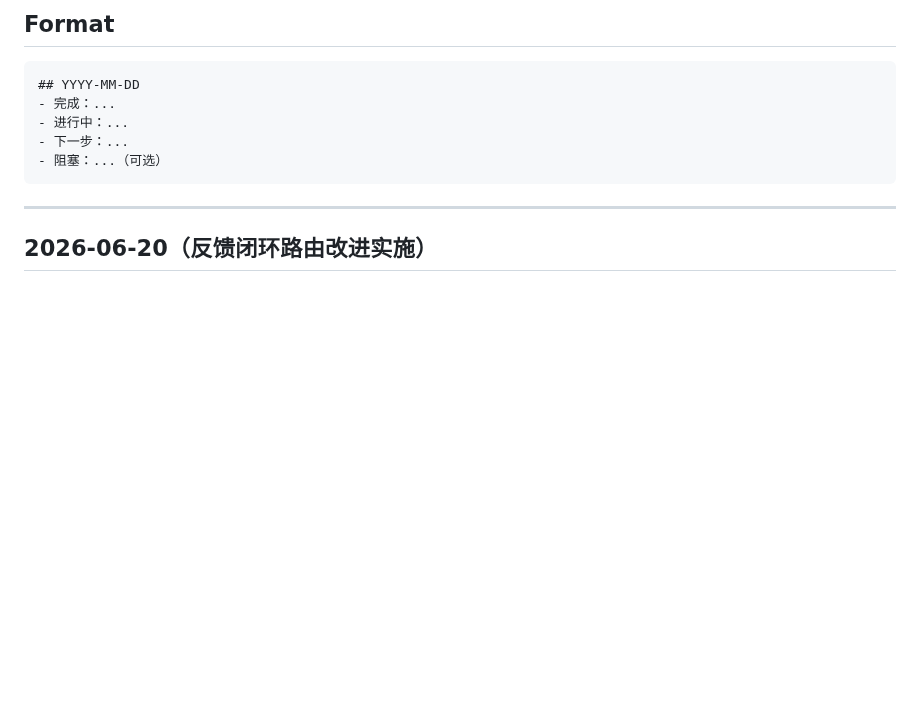
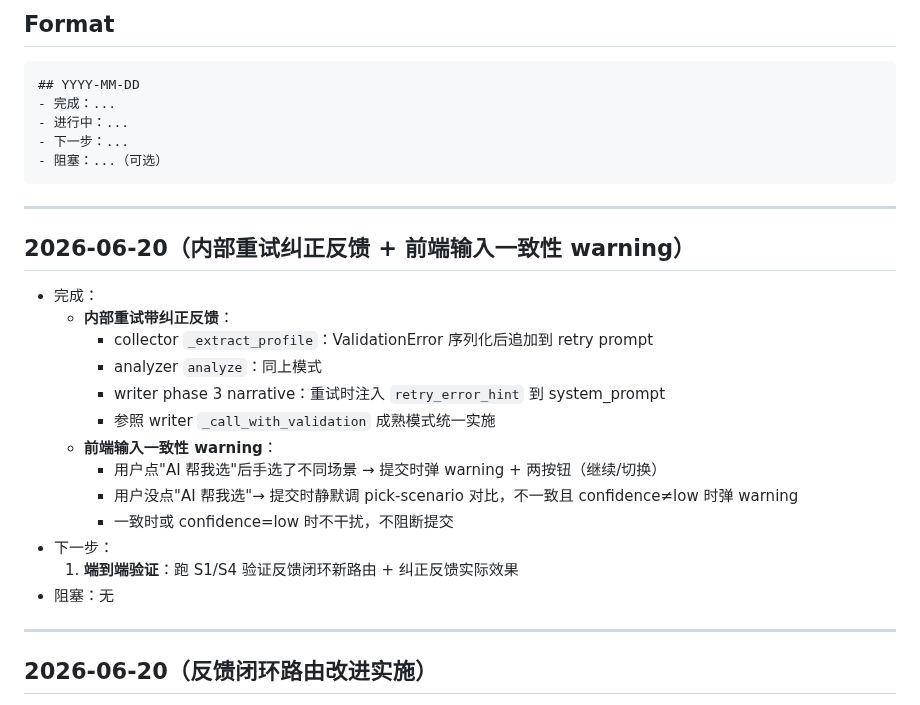
Before and after one commit to OPENW1NDOW/PentaScope, a Markdown page: PROGRESS.md, the part around the change. Rendered like a GitHub page; blank space fills up the shorter version.

Commit message:
docs: PROGRESS + OPEN_QUESTIONS 更新（重试纠正 + 前端 warning 完成）

````diff
--- a/PROGRESS.md
+++ b/PROGRESS.md
@@ -13,6 +13,23 @@ PentaScope — AI 驱动的竞品分析 Agent 协作系统 — 项目进度日
 - 下一步：...
 - 阻塞：...（可选）
 ```
+
+---
+
+## 2026-06-20（内部重试纠正反馈 + 前端输入一致性 warning）
+- 完成：
+  - **内部重试带纠正反馈**：
+    - collector `_extract_profile`：ValidationError 序列化后追加到 retry prompt
+    - analyzer `analyze`：同上模式
+    - writer phase 3 narrative：重试时注入 `retry_error_hint` 到 system_prompt
+    - 参照 writer `_call_with_validation` 成熟模式统一实施
+  - **前端输入一致性 warning**：
+    - 用户点"AI 帮我选"后手选了不同场景 → 提交时弹 warning + 两按钮（继续/切换）
+    - 用户没点"AI 帮我选"→ 提交时静默调 pick-scenario 对比，不一致且 confidence≠low 时弹 warning
+    - 一致时或 confidence=low 时不干扰，不阻断提交
+- 下一步：
+  1. **端到端验证**：跑 S1/S4 验证反馈闭环新路由 + 纠正反馈实际效果
+- 阻塞：无
 
 ---
 
````
Also changed, not shown: OPEN_QUESTIONS.md (+1 -1 lines).
